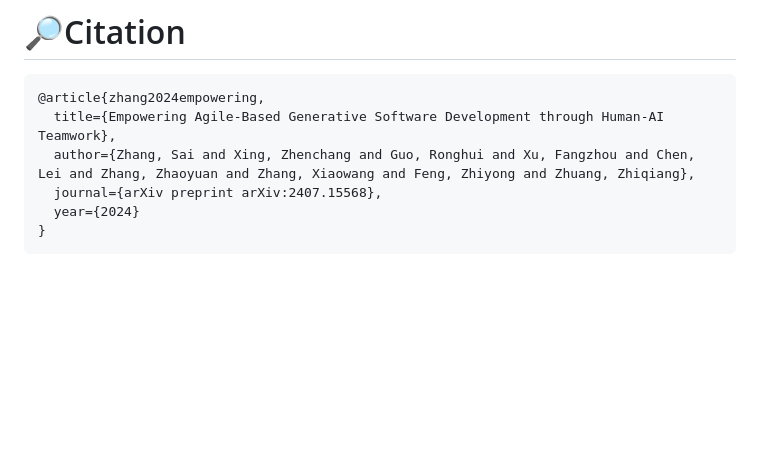
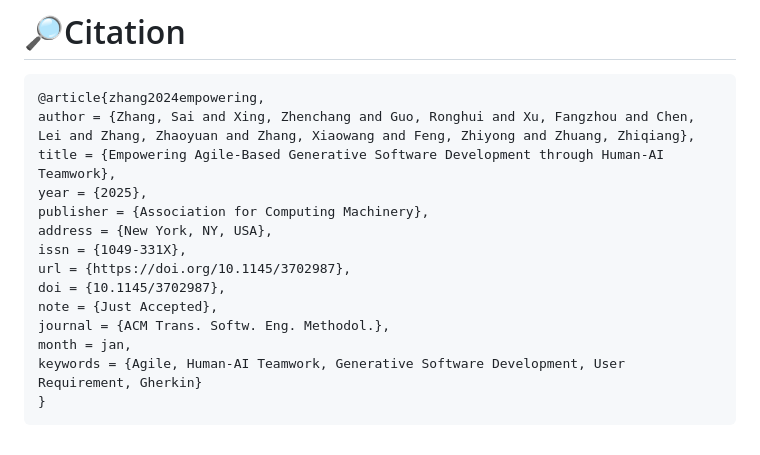
Before and after one commit to HarrisClover/AgileGen, a Markdown page: README.md, the part around the change. Drawn GitHub-style; blank space fills up the shorter version.

````diff
--- a/README.md
+++ b/README.md
@@ -52,9 +52,17 @@ https://github.com/HarrisClover/AgileGen/assets/33628813/8478c0d1-b511-4cae-8037
 # 🔎Citation
 ```
 @article{zhang2024empowering,
-  title={Empowering Agile-Based Generative Software Development through Human-AI Teamwork},
-  author={Zhang, Sai and Xing, Zhenchang and Guo, Ronghui and Xu, Fangzhou and Chen, Lei and Zhang, Zhaoyuan and Zhang, Xiaowang and Feng, Zhiyong and Zhuang, Zhiqiang},
-  journal={arXiv preprint arXiv:2407.15568},
-  year={2024}
+author = {Zhang, Sai and Xing, Zhenchang and Guo, Ronghui and Xu, Fangzhou and Chen, Lei and Zhang, Zhaoyuan and Zhang, Xiaowang and Feng, Zhiyong and Zhuang, Zhiqiang},
+title = {Empowering Agile-Based Generative Software Development through Human-AI Teamwork},
+year = {2025},
+publisher = {Association for Computing Machinery},
+address = {New York, NY, USA},
+issn = {1049-331X},
+url = {https://doi.org/10.1145/3702987},
+doi = {10.1145/3702987},
+note = {Just Accepted},
+journal = {ACM Trans. Softw. Eng. Methodol.},
+month = jan,
+keywords = {Agile, Human-AI Teamwork, Generative Software Development, User Requirement, Gherkin}
 }
 ```
````
